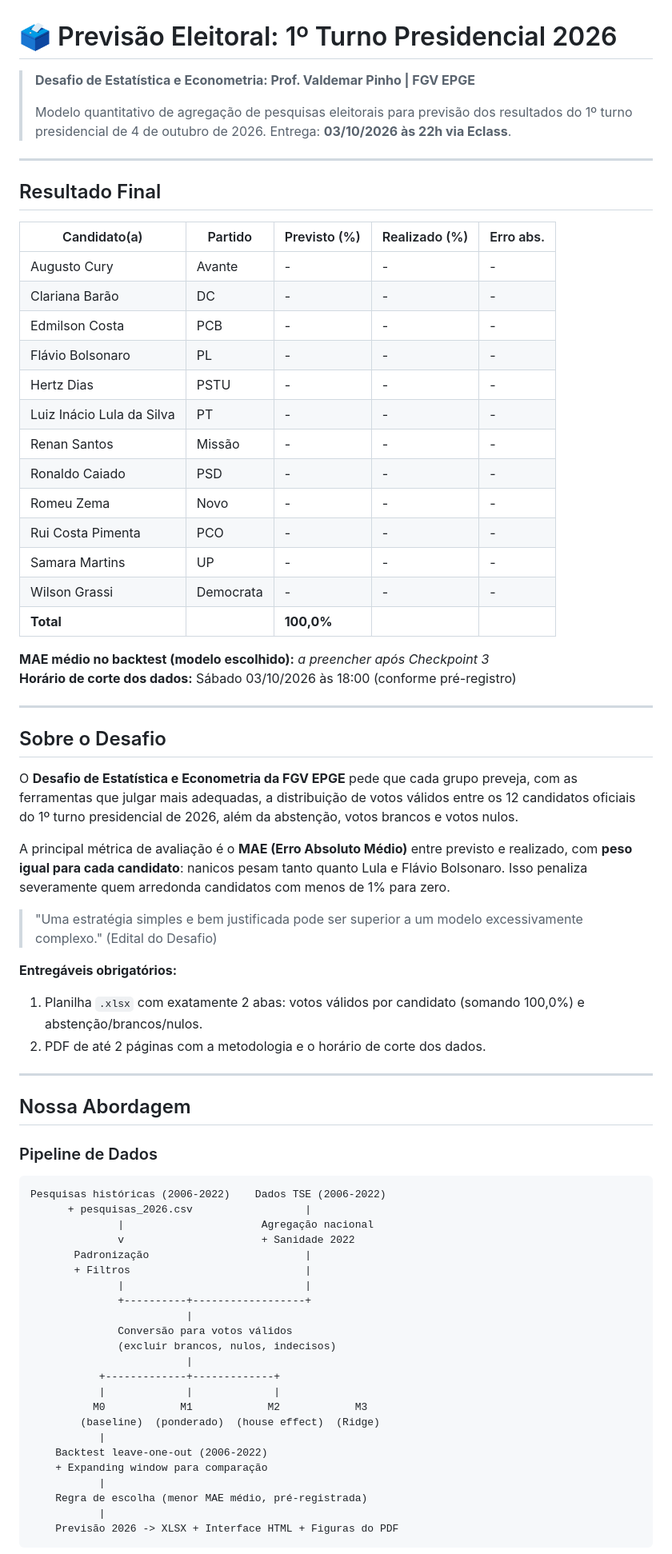
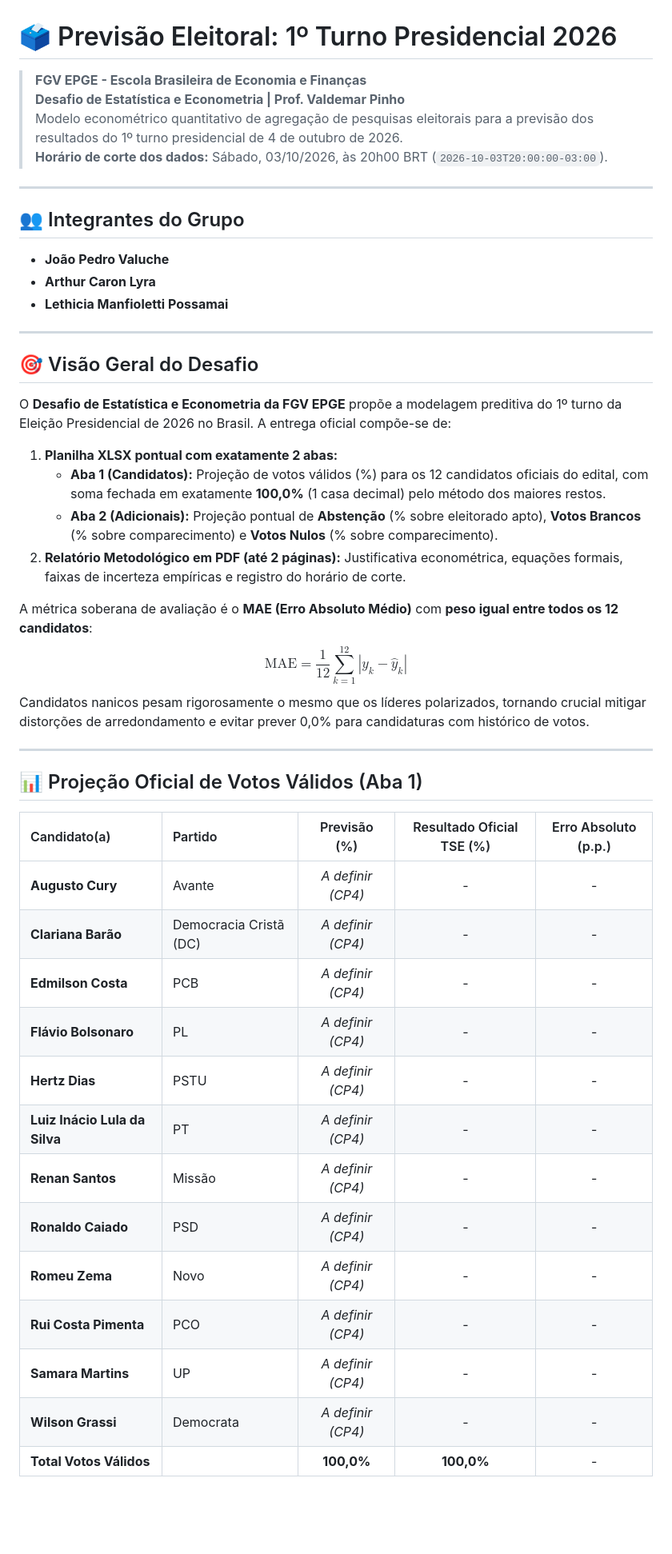
Before and after one commit to pvaluche/trabalho-econometria-a1, a Markdown page: README.md, the part around one of its changes. Shown at 80% size. Drawn GitHub-style; blank space fills up the shorter version.

Commit message:
docs: reformula README com integrantes do grupo, acentos e alinhamento metodologico

````diff
--- a/README.md
+++ b/README.md
@@ -1,76 +1,49 @@
 # 🗳️ Previsão Eleitoral: 1º Turno Presidencial 2026
 
-> **Desafio de Estatística e Econometria: Prof. Valdemar Pinho | FGV EPGE**
->
-> Modelo quantitativo de agregação de pesquisas eleitorais para previsão dos resultados do 1º turno presidencial de 4 de outubro de 2026.
-> Entrega: **03/10/2026 às 22h via Eclass**.
+> **FGV EPGE - Escola Brasileira de Economia e Finanças**
+> **Desafio de Estatística e Econometria | Prof. Valdemar Pinho**
+> Modelo econométrico quantitativo de agregação de pesquisas eleitorais para a previsão dos resultados do 1º turno presidencial de 4 de outubro de 2026.
+> **Horário de corte dos dados:** Sábado, 03/10/2026, às 20h00 BRT (`2026-10-03T20:00:00-03:00`).
 
 ---
 
-## Resultado Final
+## 👥 Integrantes do Grupo
 
-| Candidato(a) | Partido | Previsto (%) | Realizado (%) | Erro abs. |
-|---|---|---|---|---|
-| Augusto Cury | Avante | - | - | - |
-| Clariana Barão | DC | - | - | - |
-| Edmilson Costa | PCB | - | - | - |
-| Flávio Bolsonaro | PL | - | - | - |
-| Hertz Dias | PSTU | - | - | - |
-| Luiz Inácio Lula da Silva | PT | - | - | - |
-| Renan Santos | Missão | - | - | - |
-| Ronaldo Caiado | PSD | - | - | - |
-| Romeu Zema | Novo | - | - | - |
-| Rui Costa Pimenta | PCO | - | - | - |
-| Samara Martins | UP | - | - | - |
-| Wilson Grassi | Democrata | - | - | - |
-| **Total** | | **100,0%** | | |
-
-**MAE médio no backtest (modelo escolhido):** _a preencher após Checkpoint 3_
-**Horário de corte dos dados:** Sábado 03/10/2026 às 18:00 (conforme pré-registro)
+- **João Pedro Valuche**
+- **Arthur Caron Lyra**
+- **Lethicia Manfioletti Possamai**
 
 ---
 
-## Sobre o Desafio
+## 🎯 Visão Geral do Desafio
 
-O **Desafio de Estatística e Econometria da FGV EPGE** pede que cada grupo preveja, com as ferramentas que julgar mais adequadas, a distribuição de votos válidos entre os 12 candidatos oficiais do 1º turno presidencial de 2026, além da abstenção, votos brancos e votos nulos.
+O **Desafio de Estatística e Econometria da FGV EPGE** propõe a modelagem preditiva do 1º turno da Eleição Presidencial de 2026 no Brasil. A entrega oficial compõe-se de:
+1. **Planilha XLSX pontual com exatamente 2 abas:**
+   - **Aba 1 (Candidatos):** Projeção de votos válidos (%) para os 12 candidatos oficiais do edital, com soma fechada em exatamente **100,0%** (1 casa decimal) pelo método dos maiores restos.
+   - **Aba 2 (Adicionais):** Projeção pontual de **Abstenção** (% sobre eleitorado apto), **Votos Brancos** (% sobre comparecimento) e **Votos Nulos** (% sobre comparecimento).
+2. **Relatório Metodológico em PDF (até 2 páginas):** Justificativa econométrica, equações formais, faixas de incerteza empíricas e registro do horário de corte.
 
-A principal métrica de avaliação é o **MAE (Erro Absoluto Médio)** entre previsto e realizado, com **peso igual para cada candidato**: nanicos pesam tanto quanto Lula e Flávio Bolsonaro. Isso penaliza severamente quem arredonda candidatos com menos de 1% para zero.
-
-> "Uma estratégia simples e bem justificada pode ser superior a um modelo excessivamente complexo." (Edital do Desafio)
-
-**Entregáveis obrigatórios:**
-1. Planilha `.xlsx` com exatamente 2 abas: votos válidos por candidato (somando 100,0%) e abstenção/brancos/nulos.
-2. PDF de até 2 páginas com a metodologia e o horário de corte dos dados.
+A métrica soberana de avaliação é o **MAE (Erro Absoluto Médio)** com **peso igual entre todos os 12 candidatos**:
+$$\text{MAE} = \frac{1}{12} \sum_{k=1}^{12} |y_k - \hat{y}_k|$$
+Candidatos nanicos pesam rigorosamente o mesmo que os líderes polarizados, tornando crucial mitigar distorções de arredondamento e evitar prever 0,0% para candidaturas com histórico de votos.
 
 ---
 
-## Nossa Abordagem
+## 📊 Projeção Oficial de Votos Válidos (Aba 1)
 
-### Pipeline de Dados
+| Candidato(a) | Partido | Previsão (%) | Resultado Oficial TSE (%) | Erro Absoluto (p.p.) |
+| :--- | :--- | :---: | :---: | :---: |
+| **Augusto Cury** | Avante | *A definir (CP4)* | - | - |
+| **Clariana Barão** | Democracia Cristã (DC) | *A definir (CP4)* | - | - |
+| **Edmilson Costa** | PCB | *A definir (CP4)* | - | - |
+| **Flávio Bolsonaro** | PL | *A definir (CP4)* | - | - |
+| **Hertz Dias** | PSTU | *A definir (CP4)* | - | - |
+| **Luiz Inácio Lula da Silva** | PT | *A definir (CP4)* | - | - |
+| **Renan Santos** | Missão | *A definir (CP4)* | - | - |
+| **Ronaldo Caiado** | PSD | *A definir (CP4)* | - | - |
+| **Romeu Zema** | Novo | *A definir (CP4)* | - | - |
+| **Rui Costa Pimenta** | PCO | *A definir (CP4)* | - | - |
+| **Samara Martins** | UP | *A definir (CP4)* | - | - |
+| **Wilson Grassi** | Democrata | *A definir (CP4)* | - | - |
+| **Total Votos Válidos** | | **100,0%** | **100,0%** | - |
 
-```
-Pesquisas históricas (2006-2022)    Dados TSE (2006-2022)
-      + pesquisas_2026.csv                  |
-              |                      Agregação nacional
-              v                      + Sanidade 2022
-       Padronização                         |
-       + Filtros                            |
-              |                             |
-              +----------+------------------+
-                         |
-              Conversão para votos válidos
-              (excluir brancos, nulos, indecisos)
-                         |
-           +-------------+-------------+
-           |             |             |
-          M0            M1            M2            M3
-        (baseline)  (ponderado)  (house effect)  (Ridge)
-           |
-    Backtest leave-one-out (2006-2022)
-    + Expanding window para comparação
-           |
-    Regra de escolha (menor MAE médio, pré-registrada)
-           |
-    Previsão 2026 -> XLSX + Interface HTML + Figuras do PDF
-```
-
````
Also changed, not shown: other parts of README.md (+102 -103 lines).
